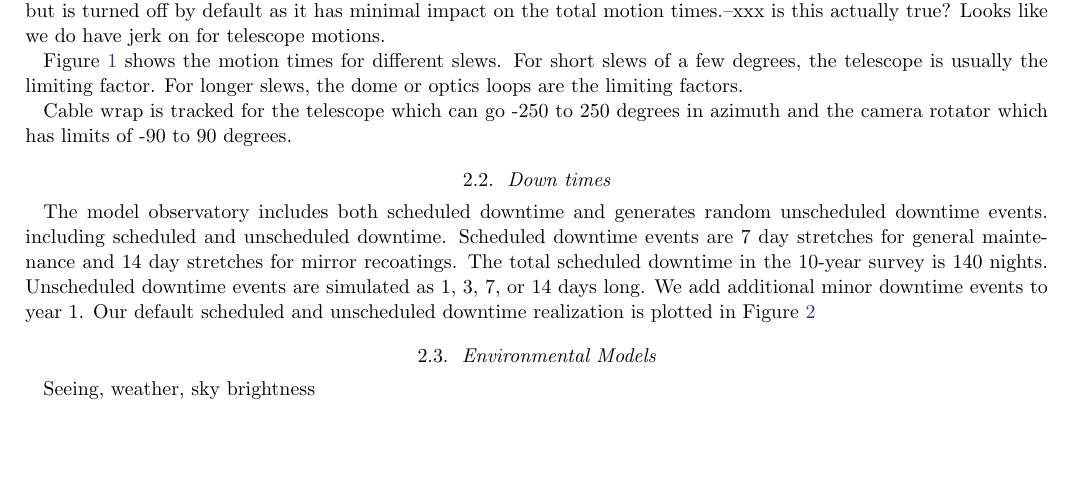
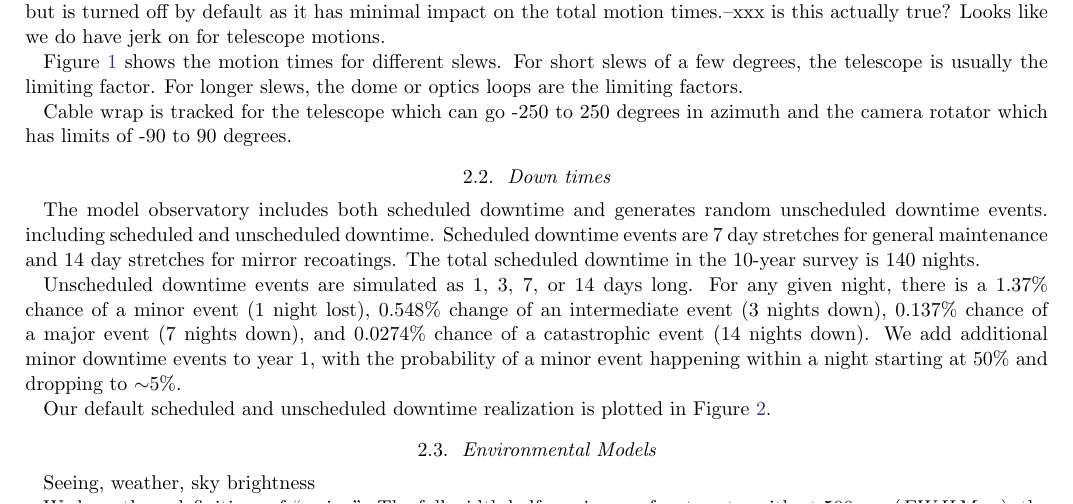
Before and after one commit to lsst-sims/scheduler_paper_apj2022, a LaTeX paper (ms.tex): part of page 2 of 15, cut so that both start at the same text, the shorter picture padded with empty space. Compiled offline with pdfLaTeX.

Commit message:
Updates from Overleaf

```diff
--- a/ms.tex
+++ b/ms.tex
@@ -171,9 +171,14 @@ Cable wrap is tracked for the telescope which can go -250 to 250 degrees in azim
 \end{figure}
 
 \subsection{Down times}
+
 The model observatory includes both scheduled downtime and generates random unscheduled downtime events.
 including scheduled and unscheduled downtime.
-Scheduled downtime events are 7 day stretches for general maintenance and 14 day stretches for mirror recoatings. The total scheduled downtime in the 10-year survey is 140 nights. Unscheduled downtime events are simulated as 1, 3, 7, or 14 days long. We add additional minor downtime events to year 1. Our default scheduled and unscheduled downtime realization is plotted in Figure~\ref{fig:downtimes}
+Scheduled downtime events are 7 day stretches for general maintenance and 14 day stretches for mirror recoatings. The total scheduled downtime in the 10-year survey is 140 nights.
+
+Unscheduled downtime events are simulated as 1, 3, 7, or 14 days long. For any given night, there is a 1.37\% chance of a minor event (1 night lost), 0.548\% change of an intermediate event (3 nights down), 0.137\% chance of a major event (7 nights down), and 0.0274\% chance of a catastrophic event (14 nights down). We add additional minor downtime events to year 1, with the probability of a minor event happening within a night starting at 50\% and dropping to $\sim$5\%.
+
+Our default scheduled and unscheduled downtime realization is plotted in Figure~\ref{fig:downtimes}.
 
 \begin{figure}
     \centering
```
Also changed, not shown: ms.tex (3 more changed lines).
